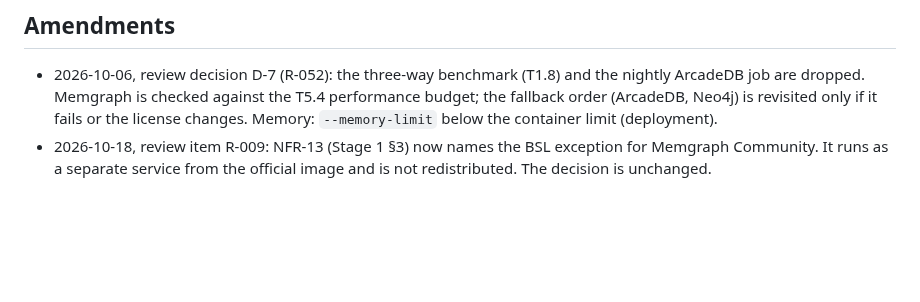
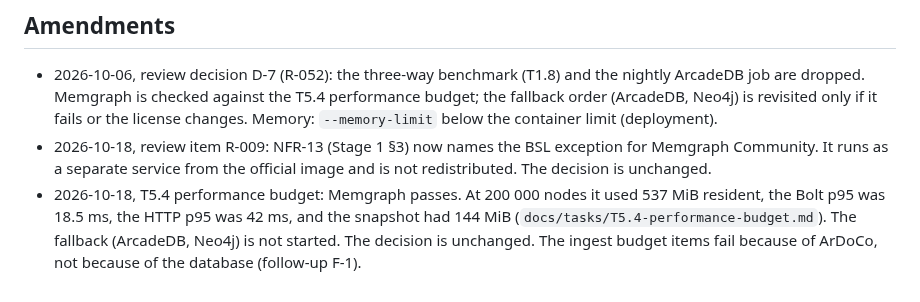
Before and after one commit to ardoco/sandman, a Markdown page: adr/0014-graph-database.md, the part around the change. GitHub-like rendering; blank space fills up the shorter version.

```diff
--- a/adr/0014-graph-database.md
+++ b/adr/0014-graph-database.md
@@ -78,3 +78,4 @@ T1.8 benchmark report (latency p50/p95 for the walking-skeleton and M1 workloads
 
 * 2026-10-06, review decision D-7 (R-052): the three-way benchmark (T1.8) and the nightly ArcadeDB job are dropped. Memgraph is checked against the T5.4 performance budget; the fallback order (ArcadeDB, Neo4j) is revisited only if it fails or the license changes. Memory: `--memory-limit` below the container limit (deployment).
 * 2026-10-18, review item R-009: NFR-13 (Stage 1 §3) now names the BSL exception for Memgraph Community. It runs as a separate service from the official image and is not redistributed. The decision is unchanged.
+* 2026-10-18, T5.4 performance budget: Memgraph passes. At 200 000 nodes it used 537 MiB resident, the Bolt p95 was 18.5 ms, the HTTP p95 was 42 ms, and the snapshot had 144 MiB (`docs/tasks/T5.4-performance-budget.md`). The fallback (ArcadeDB, Neo4j) is not started. The decision is unchanged. The ingest budget items fail because of ArDoCo, not because of the database (follow-up F-1).
```
Also changed, not shown: docs/tasks/T5.4-performance-budget.md (+56 -3 lines).
